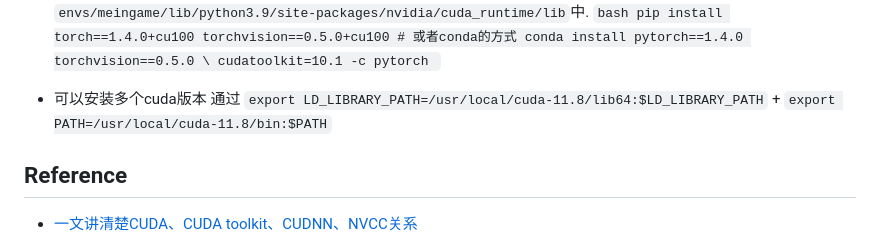
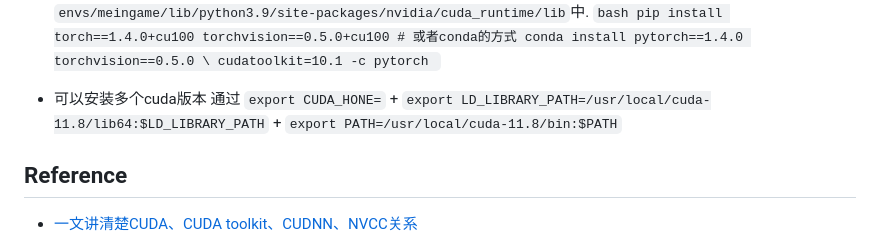
Before and after one commit to wegatron/zsw_note_v1, a Markdown page: nvidia-gpu-stuff.md, the part around the change. Drawn GitHub-style.

````diff
--- a/nvidia-gpu-stuff.md
+++ b/nvidia-gpu-stuff.md
@@ -40,7 +40,7 @@ Ada Lovelace: GTX40x0系列
 		cudatoolkit=10.1 -c pytorch
 		```
 * 可以安装多个cuda版本
-	通过 `export LD_LIBRARY_PATH=/usr/local/cuda-11.8/lib64:$LD_LIBRARY_PATH` + `export PATH=/usr/local/cuda-11.8/bin:$PATH`
+	通过 `export CUDA_HONE=` + `export LD_LIBRARY_PATH=/usr/local/cuda-11.8/lib64:$LD_LIBRARY_PATH` + `export PATH=/usr/local/cuda-11.8/bin:$PATH`
 ## Reference
 * [一文讲清楚CUDA、CUDA toolkit、CUDNN、NVCC关系](https://blog.csdn.net/qq_41094058/article/details/116207333)
 
````
Also changed, not shown: ltc_area_light.md (added, +11 -0 lines), rc/ltc_relationship.png (added).
